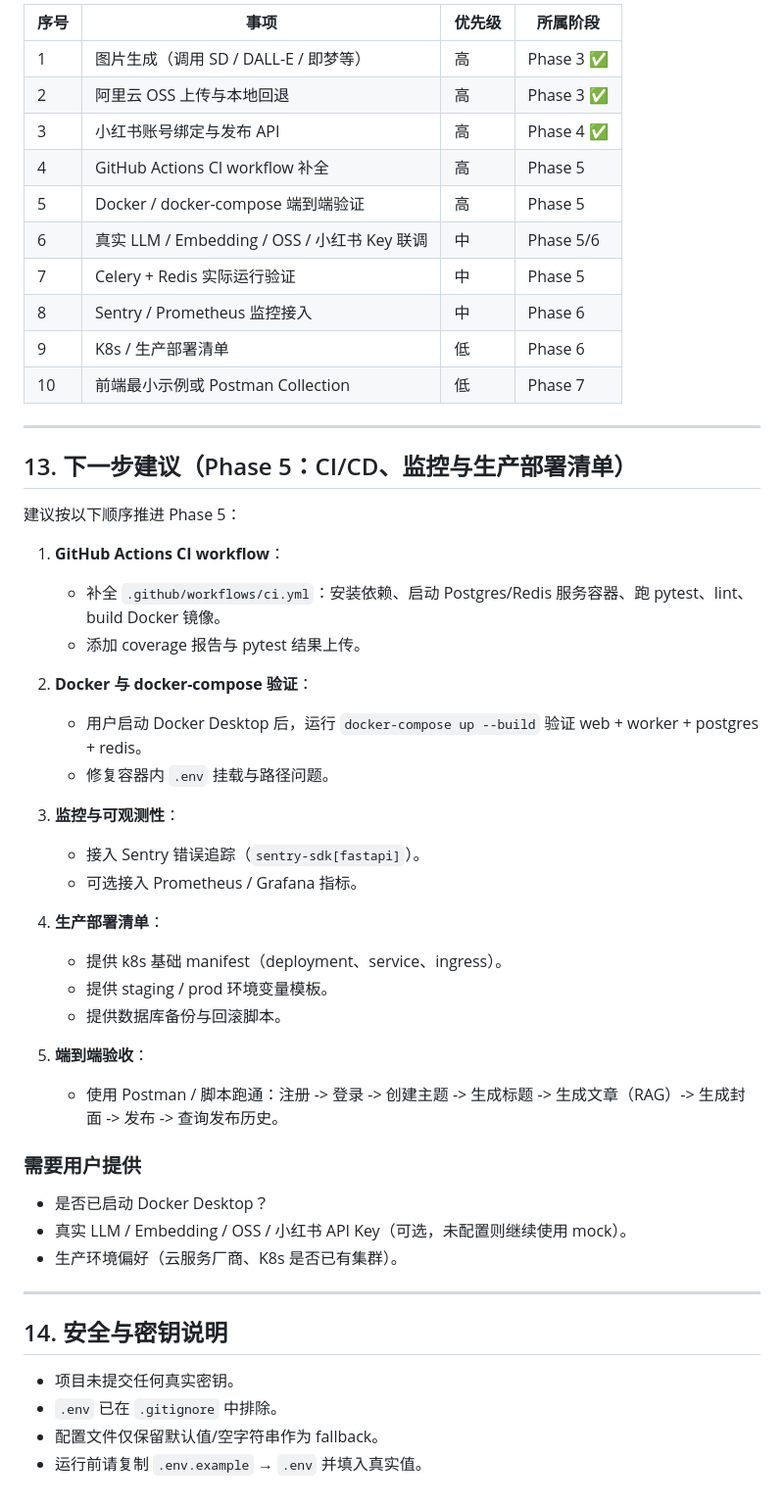
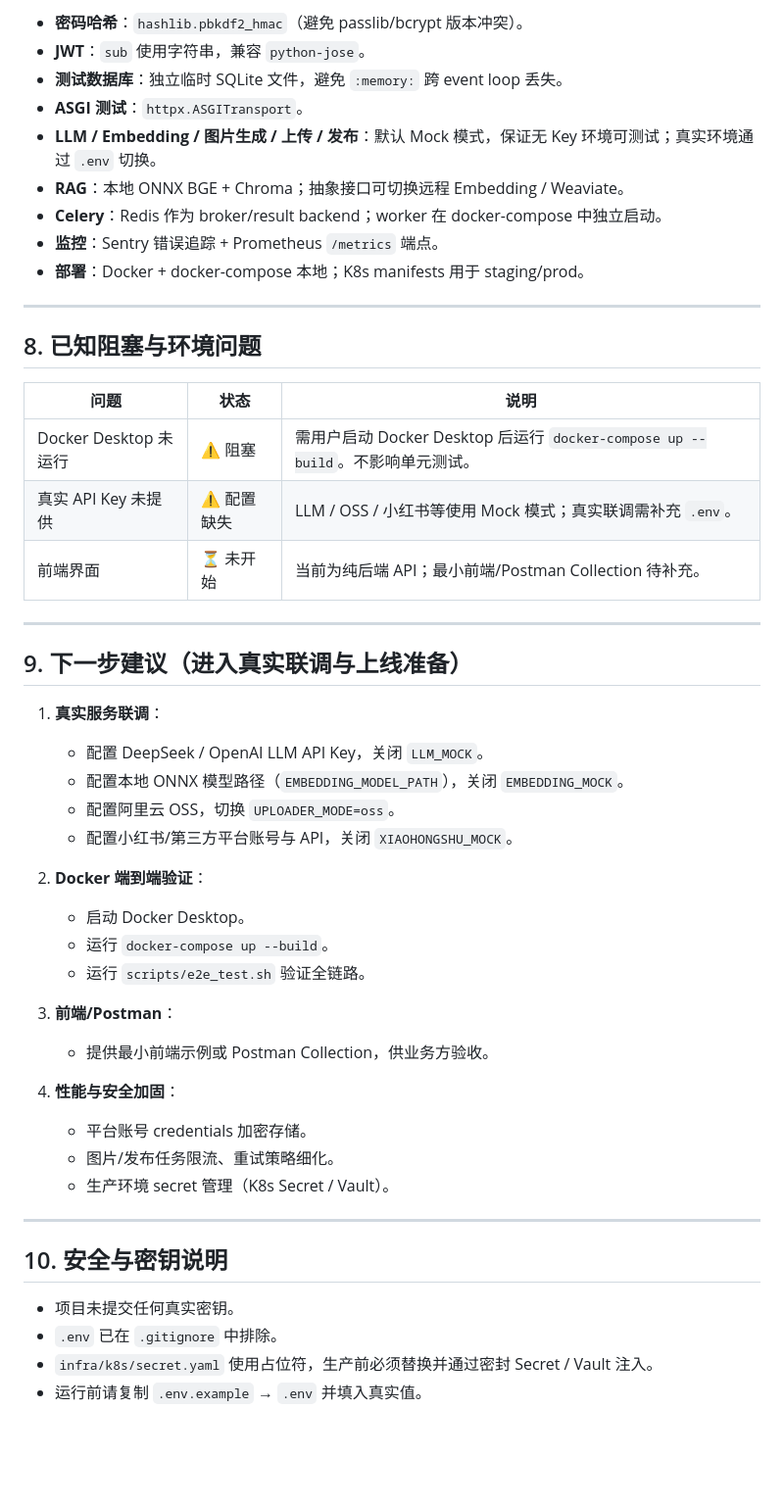
Before and after one commit to alecemlurui/bai-zhan-ai-platform, a Markdown page: docs/PROGRESS.md, the part around one of its changes. Shown at 98% size. GitHub-like rendering; blank space fills up the shorter version.

```diff
--- a/docs/PROGRESS.md
+++ b/docs/PROGRESS.md
@@ -264,54 +190,52 @@ bai-zhan-ai-platform/
 
-| 序号 | 事项 | 优先级 | 所属阶段 |
-| --- | --- | --- | --- |
-| 1 | 图片生成（调用 SD / DALL-E / 即梦等） | 高 | Phase 3 ✅ |
-| 2 | 阿里云 OSS 上传与本地回退 | 高 | Phase 3 ✅ |
-| 3 | 小红书账号绑定与发布 API | 高 | Phase 4 ✅ |
-| 4 | GitHub Actions CI workflow 补全 | 高 | Phase 5 |
-| 5 | Docker / docker-compose 端到端验证 | 高 | Phase 5 |
-| 6 | 真实 LLM / Embedding / OSS / 小红书 Key 联调 | 中 | Phase 5/6 |
-| 7 | Celery + Redis 实际运行验证 | 中 | Phase 5 |
-| 8 | Sentry / Prometheus 监控接入 | 中 | Phase 6 |
-| 9 | K8s / 生产部署清单 | 低 | Phase 6 |
-| 10 | 前端最小示例或 Postman Collection | 低 | Phase 7 |
+- **密码哈希**：`hashlib.pbkdf2_hmac`（避免 passlib/bcrypt 版本冲突）。
+- **JWT**：`sub` 使用字符串，兼容 `python-jose`。
+- **测试数据库**：独立临时 SQLite 文件，避免 `:memory:` 跨 event loop 丢失。
+- **ASGI 测试**：`httpx.ASGITransport`。
+- **LLM / Embedding / 图片生成 / 上传 / 发布**：默认 Mock 模式，保证无 Key 环境可测试；真实环境通过 `.env` 切换。
+- **RAG**：本地 ONNX BGE + Chroma；抽象接口可切换远程 Embedding / Weaviate。
+- **Celery**：Redis 作为 broker/result backend；worker 在 docker-compose 中独立启动。
+- **监控**：Sentry 错误追踪 + Prometheus `/metrics` 端点。
+- **部署**：Docker + docker-compose 本地；K8s manifests 用于 staging/prod。
 
 ---
 
-## 13. 下一步建议（Phase 5：CI/CD、监控与生产部署清单）
+## 8. 已知阻塞与环境问题
 
-建议按以下顺序推进 Phase 5：
-
-1. **GitHub Actions CI workflow**：
-   - 补全 `.github/workflows/ci.yml`：安装依赖、启动 Postgres/Redis 服务容器、跑 pytest、lint、build Docker 镜像。
-   - 添加 coverage 报告与 pytest 结果上传。
-
-2. **Docker 与 docker-compose 验证**：
-   - 用户启动 Docker Desktop 后，运行 `docker-compose up --build` 验证 web + worker + postgres + redis。
-   - 修复容器内 `.env` 挂载与路径问题。
-
-3. **监控与可观测性**：
-   - 接入 Sentry 错误追踪（`sentry-sdk[fastapi]`）。
-   - 可选接入 Prometheus / Grafana 指标。
-
-4. **生产部署清单**：
-   - 提供 k8s 基础 manifest（deployment、service、ingress）。
-   - 提供 staging / prod 环境变量模板。
-   - 提供数据库备份与回滚脚本。
-
-5. **端到端验收**：
-   - 使用 Postman / 脚本跑通：注册 -> 登录 -> 创建主题 -> 生成标题 -> 生成文章（RAG）-> 生成封面 -> 发布 -> 查询发布历史。
-
-### 需要用户提供
-
-- 是否已启动 Docker Desktop？
-- 真实 LLM / Embedding / OSS / 小红书 API Key（可选，未配置则继续使用 mock）。
-- 生产环境偏好（云服务厂商、K8s 是否已有集群）。
+| 问题 | 状态 | 说明 |
+| --- | --- | --- |
+| Docker Desktop 未运行 | ⚠️ 阻塞 | 需用户启动 Docker Desktop 后运行 `docker-compose up --build`。不影响单元测试。 |
+| 真实 API Key 未提供 | ⚠️ 配置缺失 | LLM / OSS / 小红书等使用 Mock 模式；真实联调需补充 `.env`。 |
+| 前端界面 | ⏳ 未开始 | 当前为纯后端 API；最小前端/Postman Collection 待补充。 |
 
 ---
 
-## 14. 安全与密钥说明
+## 9. 下一步建议（进入真实联调与上线准备）
+
+1. **真实服务联调**：
+   - 配置 DeepSeek / OpenAI LLM API Key，关闭 `LLM_MOCK`。
+   - 配置本地 ONNX 模型路径（`EMBEDDING_MODEL_PATH`），关闭 `EMBEDDING_MOCK`。
+   - 配置阿里云 OSS，切换 `UPLOADER_MODE=oss`。
+   - 配置小红书/第三方平台账号与 API，关闭 `XIAOHONGSHU_MOCK`。
+
+2. **Docker 端到端验证**：
+   - 启动 Docker Desktop。
+   - 运行 `docker-compose up --build`。
+   - 运行 `scripts/e2e_test.sh` 验证全链路。
+
+3. **前端/Postman**：
+   - 提供最小前端示例或 Postman Collection，供业务方验收。
+
+4. **性能与安全加固**：
+   - 平台账号 credentials 加密存储。
+   - 图片/发布任务限流、重试策略细化。
+   - 生产环境 secret 管理（K8s Secret / Vault）。
+
+---
+
+## 10. 安全与密钥说明
 
 - 项目未提交任何真实密钥。
 - `.env` 已在 `.gitignore` 中排除。
-- 配置文件仅保留默认值/空字符串作为 fallback。
+- `infra/k8s/secret.yaml` 使用占位符，生产前必须替换并通过密封 Secret / Vault 注入。
 - 运行前请复制 `.env.example` → `.env` 并填入真实值。
```
Also changed, not shown: other parts of docs/PROGRESS.md (+128 -202 lines).
